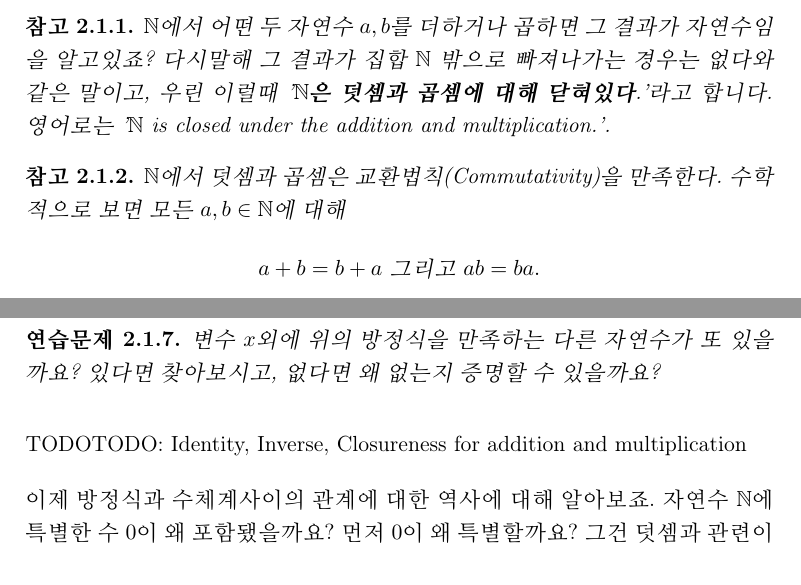
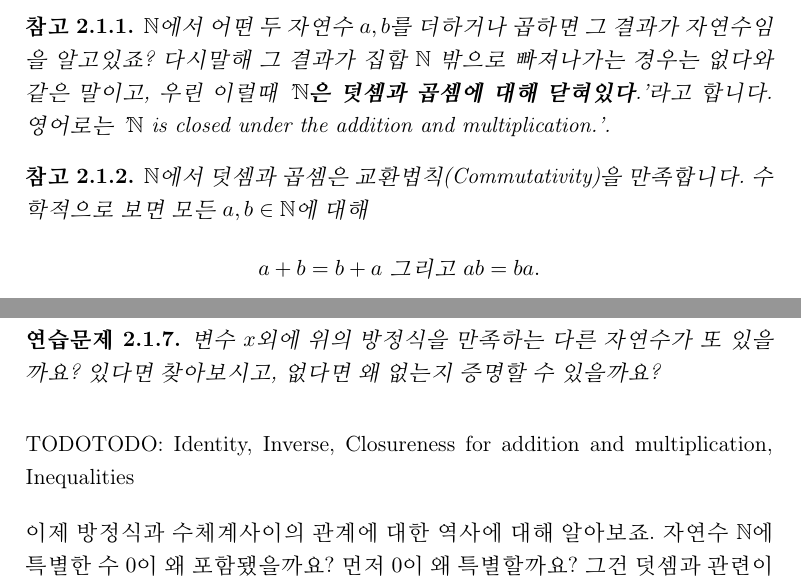
Before and after one commit to mathforseniors/textbooks, a LaTeX thesis (ent/ElementaryNumberTheory.tex): two parts of pages 9 and 12 of 13, joined at a grey line, cut so that both start at the same text. Compiled offline with pdfLaTeX.

Commit message:
commit 06-06-2023

```diff
--- a/ent/ElementaryNumberTheory.tex
+++ b/ent/ElementaryNumberTheory.tex
@@ -398,7 +398,7 @@ $$1+2+3+\ldots+n+(n+1) = \frac{n(n+1)}{2} + n+1 = \frac{(n+1)(n+2)}{2}.$$
 \end{remark}
 
 \begin{remark}
-  $\mathbb{N}$에서 덧셈과 곱셈은 교환법칙(Commutativity)을 만족한다. 수학적으로 보면
+  $\mathbb{N}$에서 덧셈과 곱셈은 교환법칙(Commutativity)을 만족합니다. 수학적으로 보면
   모든 $a, b \in \mathbb{N}$에 대해
   $$
   a + b = b + a \text{ 그리고 } ab = ba.
@@ -488,7 +488,7 @@ $5$와 같아질 수 없죠. 그러므로, 위의 방정식은 자연수 $\mathb
 \end{exercise}
 
 
-TODOTODO: Identity, Inverse, Closureness for addition and multiplication
+TODOTODO: Identity, Inverse, Closureness for addition and multiplication, Inequalities
 
 이제 방정식과 수체계사이의 관계에 대한 역사에 대해 알아보죠. 자연수 $\mathbb{N}$에 특별한 수 $0$이 왜
 포함됐을까요? 먼저 $0$이 왜 특별할까요? 그건 덧셈과 관련이 있는데, 다음과 같은 방정식을 생각해봅시다.
```
Also changed, not shown: ent/ElementaryNumberTheory.tex (6 more changed lines), 3 other files.
